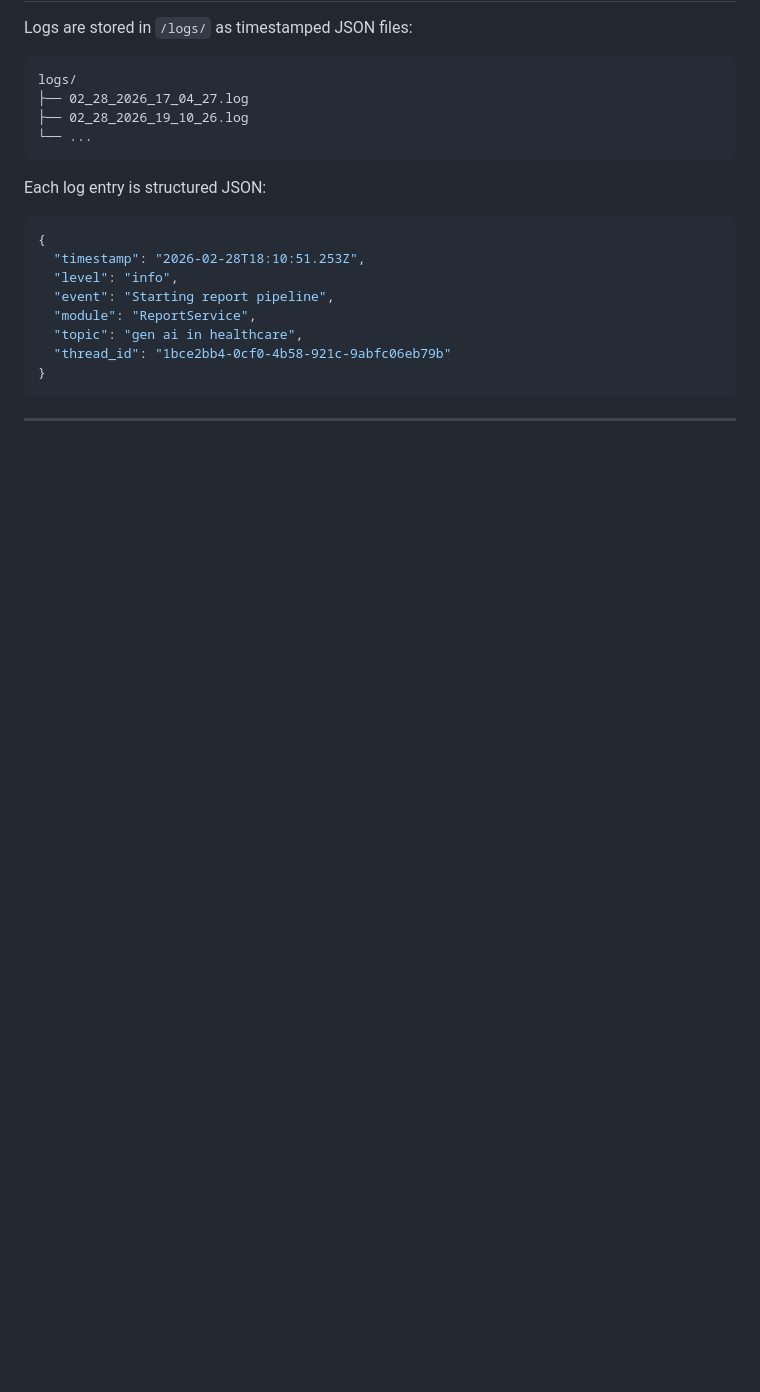
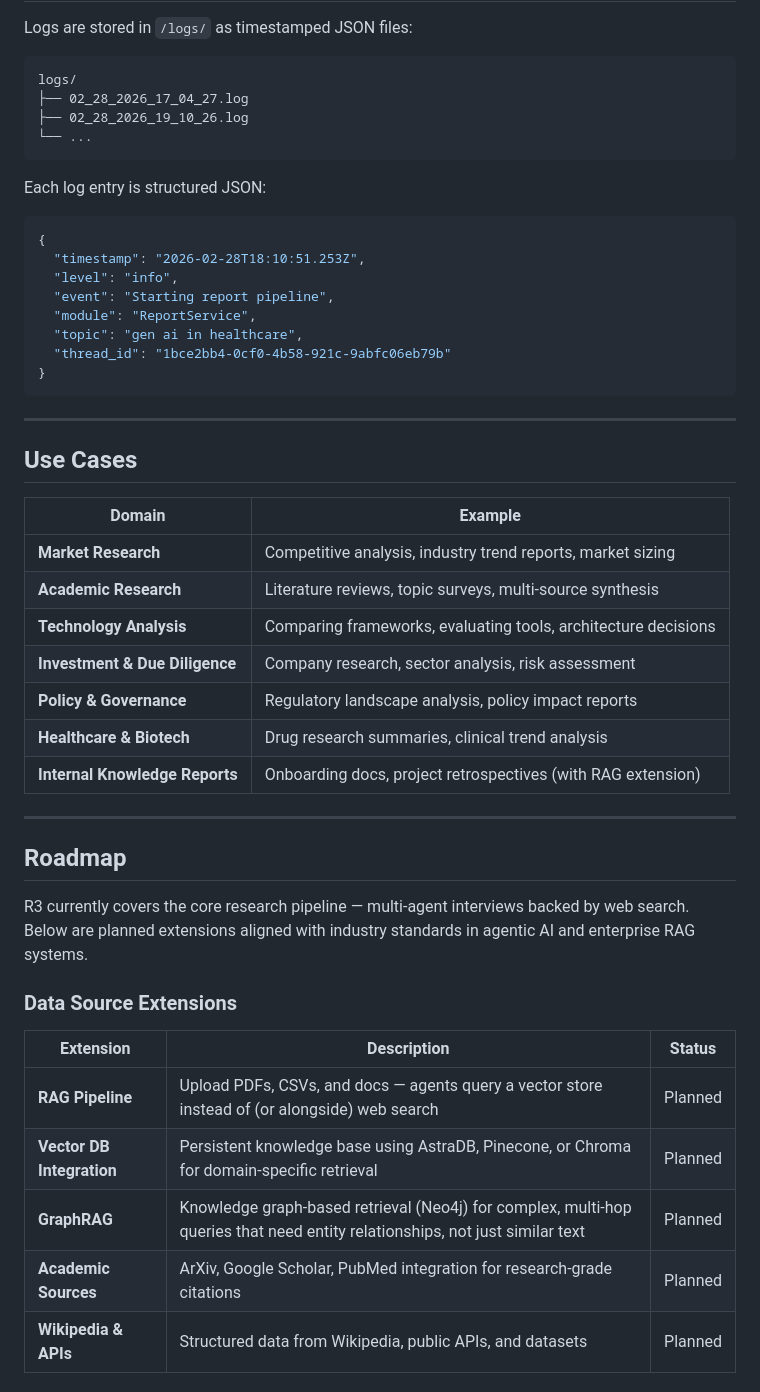
Before and after one commit to Uskamolla/r3, a Markdown page: README.md, the part around one of its changes. Rendered like a GitHub page; blank space fills up the shorter version.

Commit message:
readme updated with use cases planned future directions

````diff
--- a/README.md
+++ b/README.md
@@ -350,3 +362,32 @@ Each log entry is structured JSON:
 ```
 
 ---
+
+## Use Cases
+
+| Domain | Example |
+|--------|---------|
+| **Market Research** | Competitive analysis, industry trend reports, market sizing |
+| **Academic Research** | Literature reviews, topic surveys, multi-source synthesis |
+| **Technology Analysis** | Comparing frameworks, evaluating tools, architecture decisions |
+| **Investment & Due Diligence** | Company research, sector analysis, risk assessment |
+| **Policy & Governance** | Regulatory landscape analysis, policy impact reports |
+| **Healthcare & Biotech** | Drug research summaries, clinical trend analysis |
+| **Internal Knowledge Reports** | Onboarding docs, project retrospectives (with RAG extension) |
+
+---
+
+## Roadmap
+
+R3 currently covers the core research pipeline — multi-agent interviews backed by web search. Below are planned extensions aligned with industry standards in agentic AI and enterprise RAG systems.
+
+### Data Source Extensions
+
+| Extension | Description | Status |
+|-----------|-------------|--------|
+| **RAG Pipeline** | Upload PDFs, CSVs, and docs — agents query a vector store instead of (or alongside) web search | Planned |
+| **Vector DB Integration** | Persistent knowledge base using AstraDB, Pinecone, or Chroma for domain-specific retrieval | Planned |
+| **GraphRAG** | Knowledge graph-based retrieval (Neo4j) for complex, multi-hop queries that need entity relationships, not just similar text | Planned |
+| **Academic Sources** | ArXiv, Google Scholar, PubMed integration for research-grade citations | Planned |
+| **Wikipedia & APIs** | Structured data from Wikipedia, public APIs, and datasets | Planned |
+
````
Also changed, not shown: other parts of README.md (+50 -0 lines).
